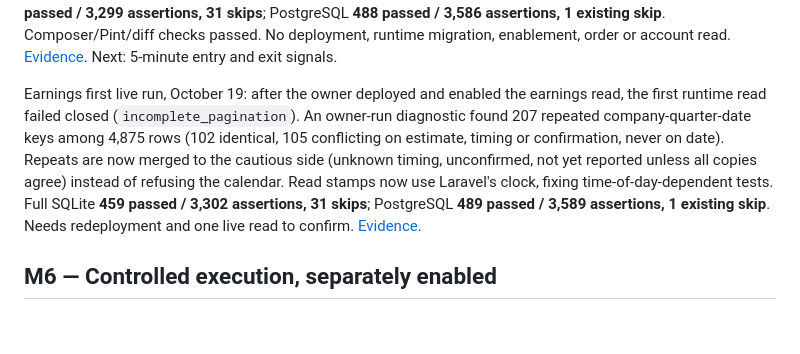
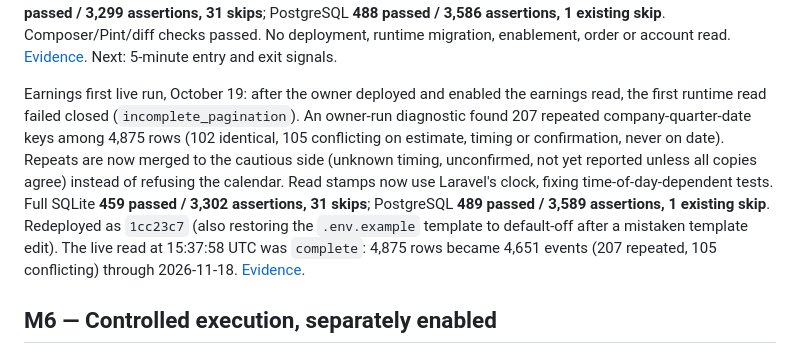
Before and after one commit to boston-bot/laravel-crypto-trading, a Markdown page: docs/mcp-trading/DEVELOPMENT-CHECKLIST.md, the part around the change. GitHub-like rendering; blank space fills up the shorter version.

Commit message:
Record confirmed live earnings calendar read
Co-Authored-By: Claude Opus 5.5 <noreply@anthropic.com>

```diff
--- a/docs/mcp-trading/DEVELOPMENT-CHECKLIST.md
+++ b/docs/mcp-trading/DEVELOPMENT-CHECKLIST.md
@@ -289,7 +289,7 @@ Market calendar and daily profiles, October 19: added a read-only Alpaca calenda
 
 Earnings-date source, October 19: the owner chose Robinhood. An owner-approved read-only catalog inspection and an owner-run bounded review (`tools/list` plus one 7-day `get_earnings_calendar` call: 334 events, 330 symbols) established the contract: market-wide, all names, up to 31 days, am/pm/unknown timing, tentative flag. Added a gated, pinned read-only operation with strict normalization (events keyed by company, quarter and date), immutable market-wide records (additive migration `000022`), `mcp:earnings-calendar` with a 06:30 New York daily refresh, and a trading-session blackout of 5 sessions using the stored calendar; tentative and untimed reports count, and unknown calendar, window or freshness is unknown. Profiles (now `swing_profile_v2`) take pass, blackout or unknown. Real sample rows pass the pinned schema and normalizer offline. Full SQLite **458 passed / 3,299 assertions, 31 skips**; PostgreSQL **488 passed / 3,586 assertions, 1 existing skip**. Composer/Pint/diff checks passed. No deployment, runtime migration, enablement, order or account read. [Evidence](M5-EARNINGS-EVIDENCE.md). Next: 5-minute entry and exit signals.
 
-Earnings first live run, October 19: after the owner deployed and enabled the earnings read, the first runtime read failed closed (`incomplete_pagination`). An owner-run diagnostic found 207 repeated company-quarter-date keys among 4,875 rows (102 identical, 105 conflicting on estimate, timing or confirmation, never on date). Repeats are now merged to the cautious side (unknown timing, unconfirmed, not yet reported unless all copies agree) instead of refusing the calendar. Read stamps now use Laravel's clock, fixing time-of-day-dependent tests. Full SQLite **459 passed / 3,302 assertions, 31 skips**; PostgreSQL **489 passed / 3,589 assertions, 1 existing skip**. Needs redeployment and one live read to confirm. [Evidence](M5-EARNINGS-EVIDENCE.md#first-live-run-and-the-merge-rule).
+Earnings first live run, October 19: after the owner deployed and enabled the earnings read, the first runtime read failed closed (`incomplete_pagination`). An owner-run diagnostic found 207 repeated company-quarter-date keys among 4,875 rows (102 identical, 105 conflicting on estimate, timing or confirmation, never on date). Repeats are now merged to the cautious side (unknown timing, unconfirmed, not yet reported unless all copies agree) instead of refusing the calendar. Read stamps now use Laravel's clock, fixing time-of-day-dependent tests. Full SQLite **459 passed / 3,302 assertions, 31 skips**; PostgreSQL **489 passed / 3,589 assertions, 1 existing skip**. Redeployed as `1cc23c7` (also restoring the `.env.example` template to default-off after a mistaken template edit). The live read at 15:37:58 UTC was `complete`: 4,875 rows became 4,651 events (207 repeated, 105 conflicting) through 2026-11-18. [Evidence](M5-EARNINGS-EVIDENCE.md#first-live-run-and-the-merge-rule).
 
 ## M6 — Controlled execution, separately enabled
 
```
Also changed, not shown: docs/mcp-trading/M5-EARNINGS-EVIDENCE.md (+1 -1 lines).
